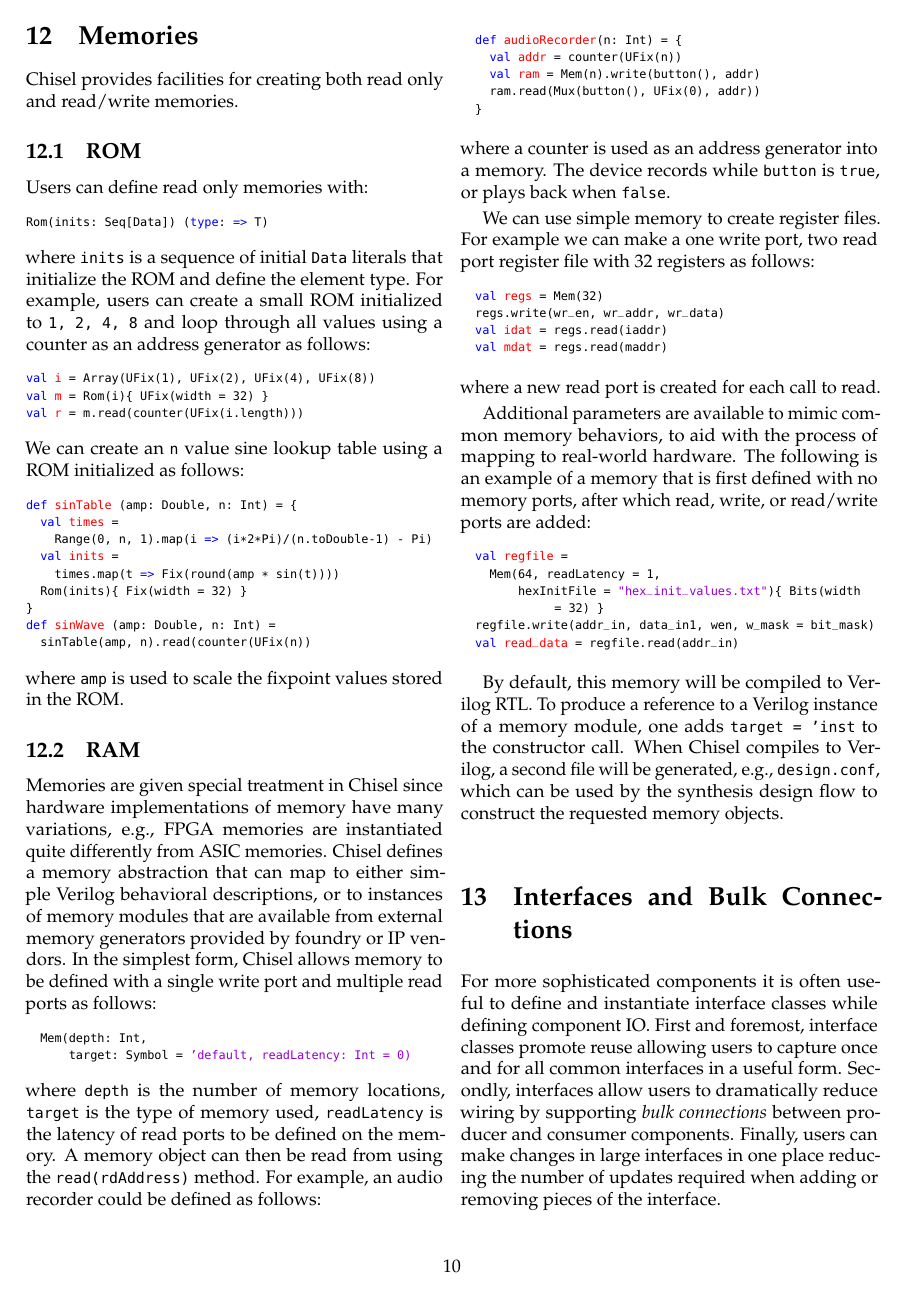
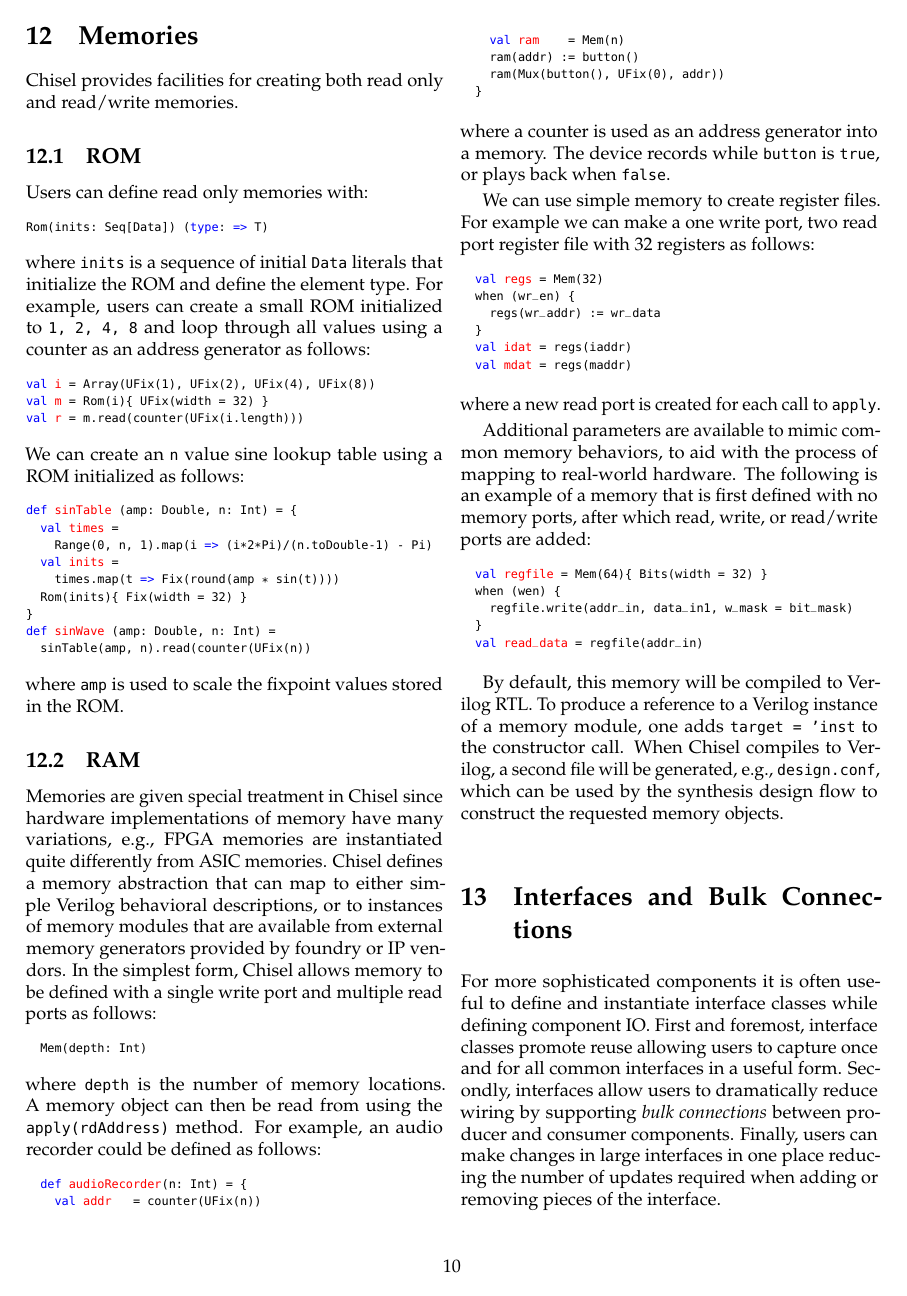
Before and after one commit to ucb-bar/chisel2-deprecated, a LaTeX document (doc/tutorial/tutorial.tex): page 10 of 14. Compiled offline with pdfLaTeX.

Commit message:
clean up mem description a bit

```diff
--- a/doc/tutorial/tutorial.tex
+++ b/doc/tutorial/tutorial.tex
@@ -1223,23 +1223,22 @@
 write port and multiple read ports as follows:
 
 \begin{scala}
-  Mem(depth: Int,
-      target: Symbol = 'default, readLatency: Int = 0)
-\end{scala}
-
-\noindent
-where \verb+depth+ is the number of memory locations, \verb+target+ is the
-type of memory used, \verb+readLatency+ is the latency of read ports to be
-defined on the memory.
+  Mem(depth: Int)
+\end{scala}
+
+\noindent
+where \verb+depth+ is the number of memory locations.
+%, \verb+target+ is the type of memory used.
 A memory object can then
-be read from using the \verb+read(rdAddress)+ method.  For example, an
+be read from using the \verb+apply(rdAddress)+ method.  For example, an
 audio recorder could be defined as follows:
 
 \begin{scala}
   def audioRecorder(n: Int) = {
-    val addr = counter(UFix(n))
-    val ram = Mem(n).write(button(), addr)
-    ram.read(Mux(button(), UFix(0), addr))
+    val addr   = counter(UFix(n))
+    val ram    = Mem(n)
+    ram(addr) := button()
+    ram(Mux(button(), UFix(0), addr))
   }
 \end{scala}
 
@@ -1252,13 +1251,15 @@
 
 \begin{scala}
   val regs = Mem(32)
-  regs.write(wr_en, wr_addr, wr_data)
-  val idat = regs.read(iaddr)
-  val mdat = regs.read(maddr)
-\end{scala}
-
-\noindent
-where a new read port is created for each call to read.
+  when (wr_en) {
+    regs(wr_addr) := wr_data
+  }
+  val idat = regs(iaddr)
+  val mdat = regs(maddr)
+\end{scala}
+
+\noindent
+where a new read port is created for each call to \code{apply}.
 
 Additional parameters are available to mimic common memory behaviors,
 to aid with the process of mapping to real-world hardware.  The
@@ -1266,11 +1267,11 @@
 memory ports, after which read, write, or read/write ports are added:
 
 \begin{scala}
-  val regfile =
-    Mem(64, readLatency = 1,
-        hexInitFile = "hex_init_values.txt"){ Bits(width = 32) }
-  regfile.write(addr_in, data_in1, wen, w_mask = bit_mask)
-  val read_data = regfile.read(addr_in)
+  val regfile = Mem(64){ Bits(width = 32) }
+  when (wen) {
+    regfile.write(addr_in, data_in1, w_mask = bit_mask)
+  }
+  val read_data = regfile(addr_in)
 \end{scala}
 
 %                 // Default: 0 (Combinational)
```
